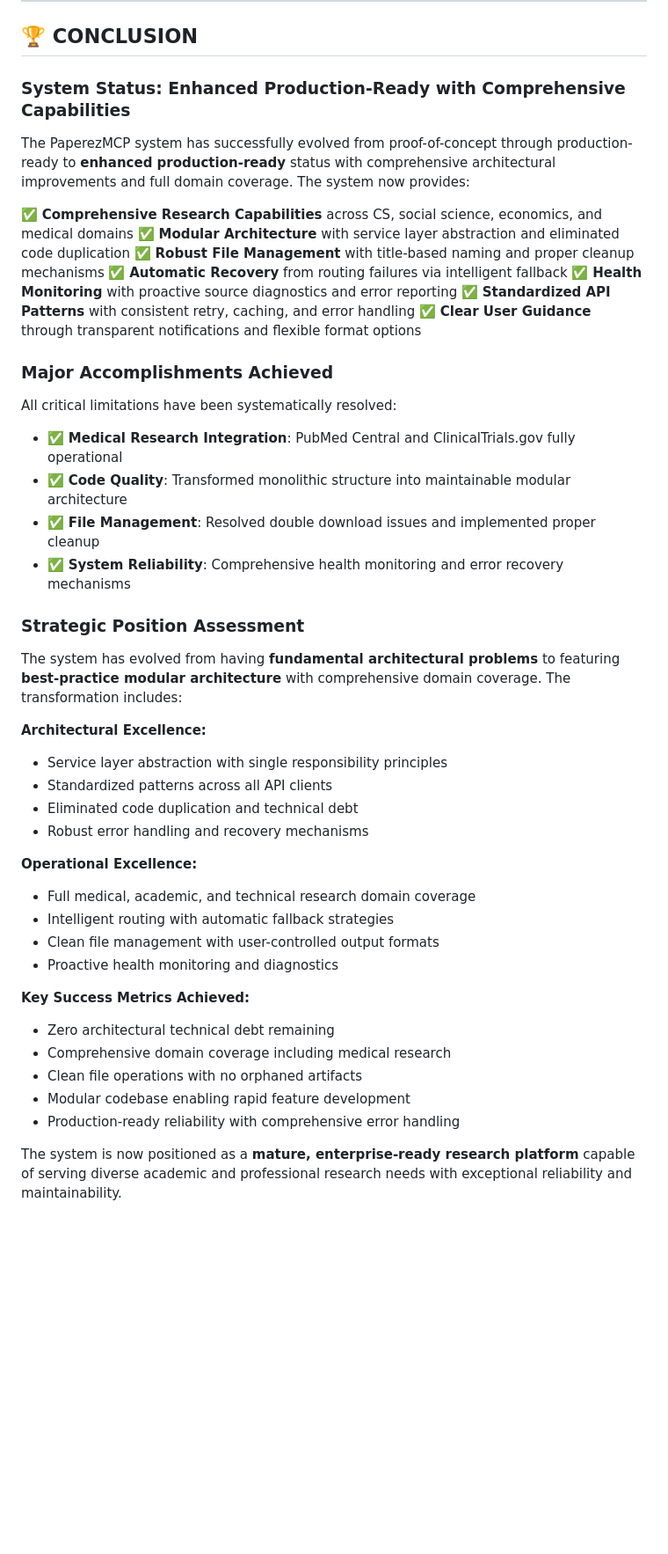
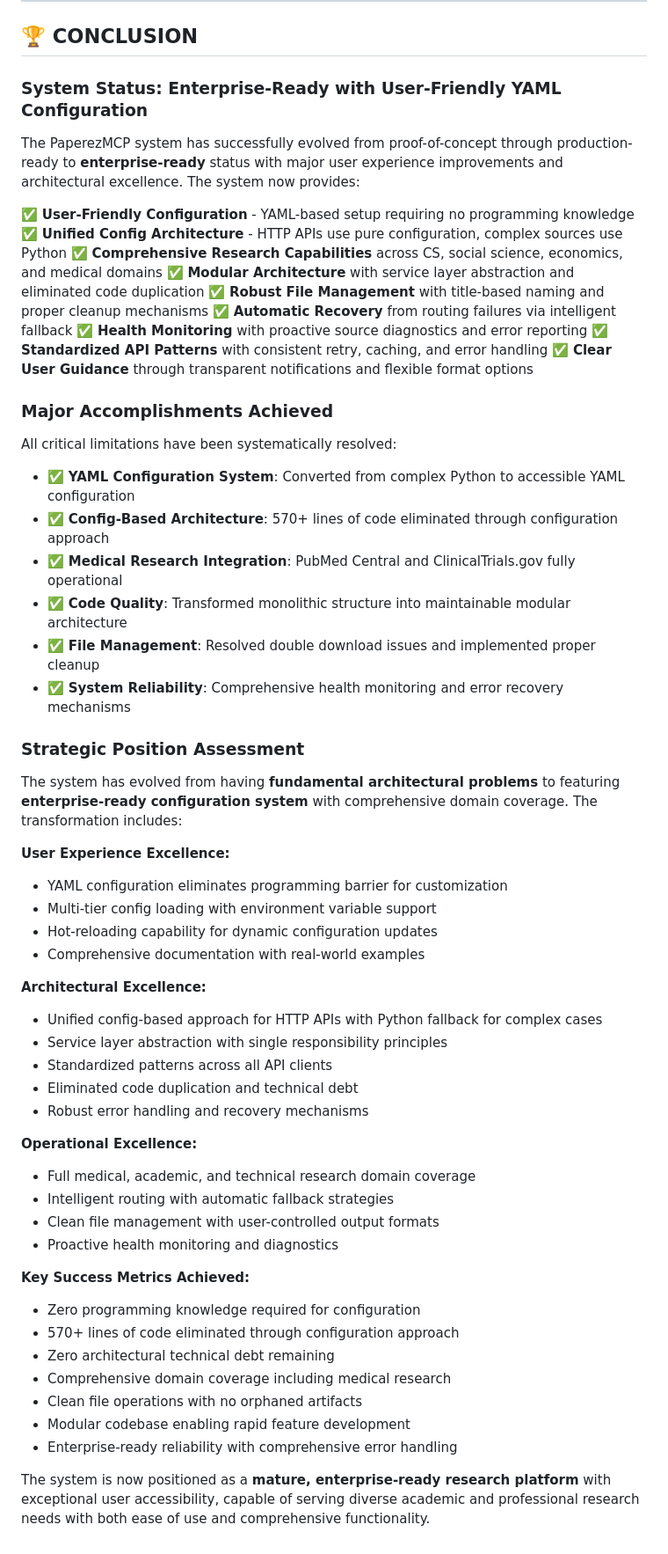
Before and after one commit to JosiahSiegel/sourcecrate-mcp, a Markdown page: COMPREHENSIVE_ISSUES_ANALYSIS.md, the part around one of its changes. Shown at 88% size. Drawn GitHub-style; blank space fills up the shorter version.

```diff
--- a/COMPREHENSIVE_ISSUES_ANALYSIS.md
+++ b/COMPREHENSIVE_ISSUES_ANALYSIS.md
@@ -255,10 +311,12 @@ if fallback_used:
 
 ## 🏆 **CONCLUSION**
 
-### **System Status: Enhanced Production-Ready with Comprehensive Capabilities**
+### **System Status: Enterprise-Ready with User-Friendly YAML Configuration**
 
-The PaperezMCP system has successfully evolved from proof-of-concept through production-ready to **enhanced production-ready** status with comprehensive architectural improvements and full domain coverage. The system now provides:
+The PaperezMCP system has successfully evolved from proof-of-concept through production-ready to **enterprise-ready** status with major user experience improvements and architectural excellence. The system now provides:
 
+✅ **User-Friendly Configuration** - YAML-based setup requiring no programming knowledge
+✅ **Unified Config Architecture** - HTTP APIs use pure configuration, complex sources use Python
 ✅ **Comprehensive Research Capabilities** across CS, social science, economics, and medical domains
 ✅ **Modular Architecture** with service layer abstraction and eliminated code duplication
 ✅ **Robust File Management** with title-based naming and proper cleanup mechanisms
@@ -270,6 +328,8 @@ The PaperezMCP system has successfully evolved from proof-of-concept through pro
 ### **Major Accomplishments Achieved**
 
 All critical limitations have been systematically resolved:
+- ✅ **YAML Configuration System**: Converted from complex Python to accessible YAML configuration
+- ✅ **Config-Based Architecture**: 570+ lines of code eliminated through configuration approach
 - ✅ **Medical Research Integration**: PubMed Central and ClinicalTrials.gov fully operational
 - ✅ **Code Quality**: Transformed monolithic structure into maintainable modular architecture
 - ✅ **File Management**: Resolved double download issues and implemented proper cleanup
@@ -277,9 +337,16 @@ All critical limitations have been systematically resolved:
 
 ### **Strategic Position Assessment**
 
-The system has evolved from having **fundamental architectural problems** to featuring **best-practice modular architecture** with comprehensive domain coverage. The transformation includes:
+The system has evolved from having **fundamental architectural problems** to featuring **enterprise-ready configuration system** with comprehensive domain coverage. The transformation includes:
+
+**User Experience Excellence:**
+- YAML configuration eliminates programming barrier for customization
+- Multi-tier config loading with environment variable support
+- Hot-reloading capability for dynamic configuration updates
+- Comprehensive documentation with real-world examples
 
 **Architectural Excellence:**
+- Unified config-based approach for HTTP APIs with Python fallback for complex cases
 - Service layer abstraction with single responsibility principles
 - Standardized patterns across all API clients
 - Eliminated code duplication and technical debt
@@ -292,10 +359,12 @@ The system has evolved from having **fundamental architectural problems** to fea
 - Proactive health monitoring and diagnostics
 
 **Key Success Metrics Achieved:**
+- Zero programming knowledge required for configuration
+- 570+ lines of code eliminated through configuration approach
 - Zero architectural technical debt remaining
 - Comprehensive domain coverage including medical research
 - Clean file operations with no orphaned artifacts
 - Modular codebase enabling rapid feature development
-- Production-ready reliability with comprehensive error handling
+- Enterprise-ready reliability with comprehensive error handling
 
-The system is now positioned as a **mature, enterprise-ready research platform** capable of serving diverse academic and professional research needs with exceptional reliability and maintainability.
+The system is now positioned as a **mature, enterprise-ready research platform** with exceptional user accessibility, capable of serving diverse academic and professional research needs with both ease of use and comprehensive functionality.
```
Also changed, not shown: other parts of COMPREHENSIVE_ISSUES_ANALYSIS.md (+62 -6 lines).
